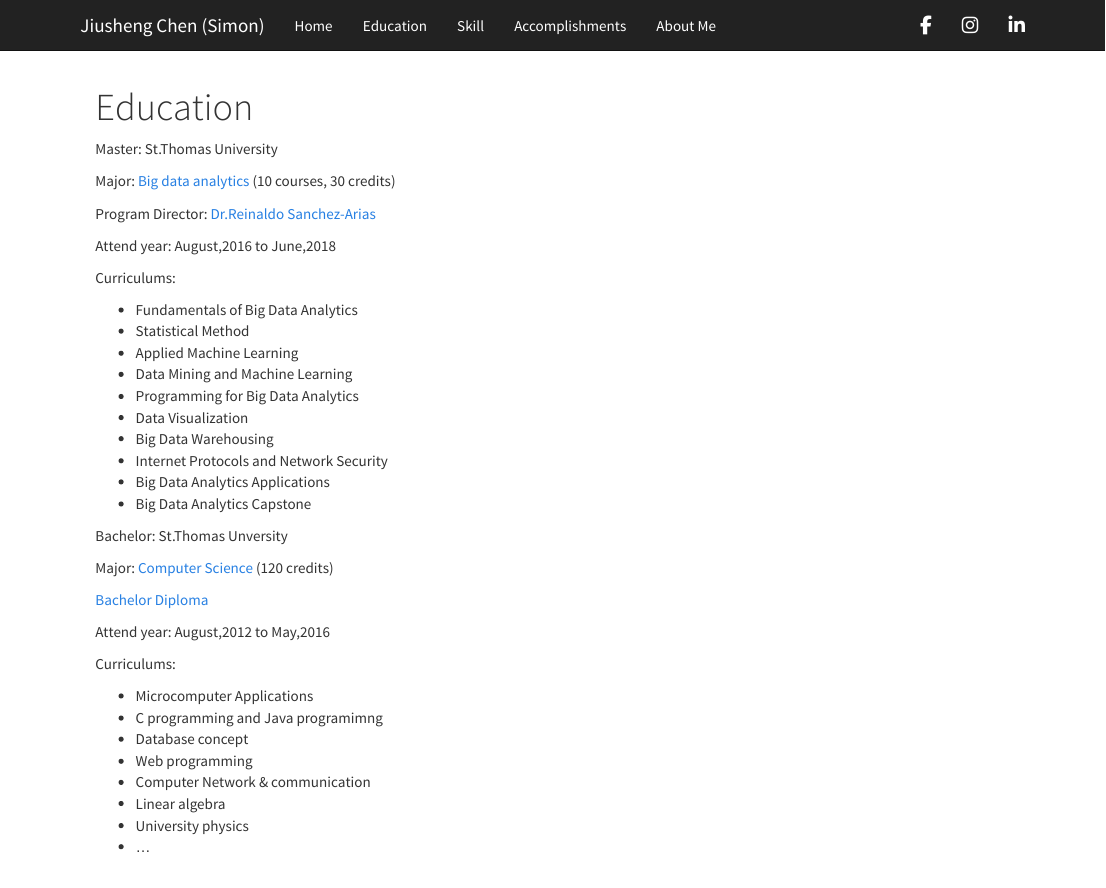
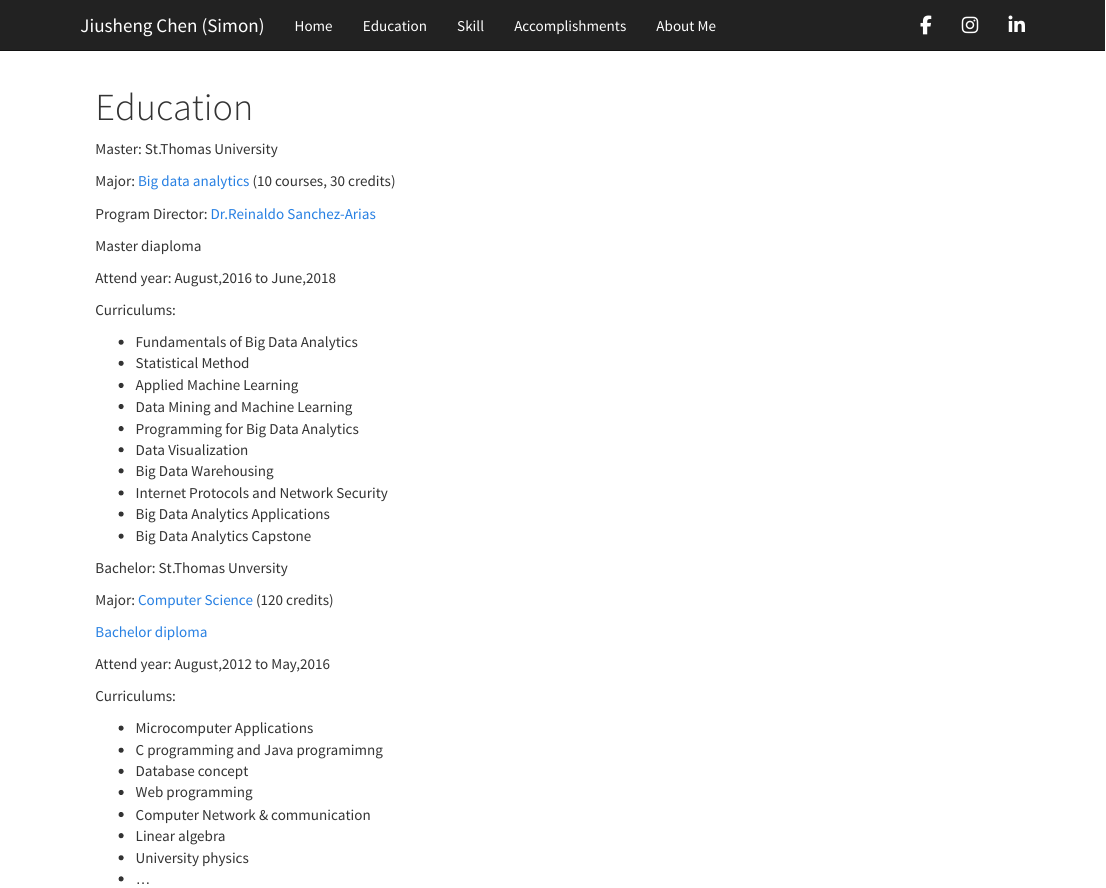
Before and after one commit to jchen0909/simonchen.github.io, an R Markdown document (education.Rmd): the page in a window 1100 px wide, from its top. Rendered offline with R 4.5, knitr and Pandoc, with nearby package versions; a font, style sheet, LaTeX package, included part or bibliography that could not be used is replaced or left out.

Commit message:
frist build

```diff
--- a/education.Rmd
+++ b/education.Rmd
@@ -6,6 +6,8 @@
 Major: [Big data analytics](https://www.stu.edu/science/programs/MS-Big-Data-Analytics.html) (10 courses, 30 credits)
 
 Program Director: [Dr.Reinaldo Sanchez-Arias](https://www.stu.edu/science/faculty-staff/reinaldo-sanchez-arias.html)
+
+Master diaploma
 
 Attend year: August,2016 to June,2018
 
@@ -26,7 +28,7 @@
 
 Major: [Computer Science](https://www.stu.edu/science/programs/Computer-Science.html) (120 credits)
 
-[Bachelor Diploma](Bachelor diploma.jpg)
+[Bachelor diploma](Bachelor diploma.jpg)
 
 Attend year: August,2012 to May,2016
 
```
Also changed, not shown: education.html.
